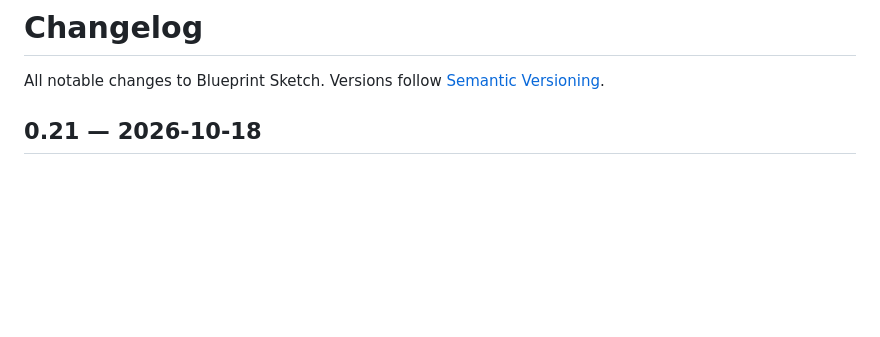
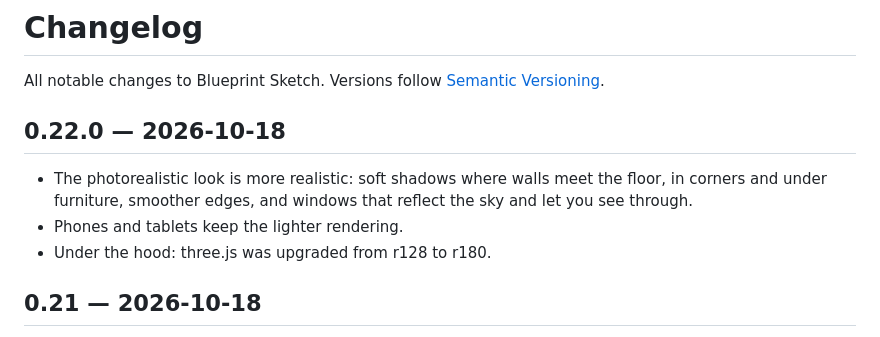
Before and after one commit to yotmanreyes/blueprint-sketch, a Markdown page: CHANGELOG.md, the part around the change. GitHub-like rendering; blank space fills up the shorter version.

Commit message:
docs: describe the new rendering path

```diff
--- a/CHANGELOG.md
+++ b/CHANGELOG.md
@@ -1,6 +1,11 @@
 # Changelog
 
 All notable changes to Blueprint Sketch. Versions follow [Semantic Versioning](https://semver.org).
+
+## 0.22.0 — 2026-10-18
+- The photorealistic look is more realistic: soft shadows where walls meet the floor, in corners and under furniture, smoother edges, and windows that reflect the sky and let you see through.
+- Phones and tablets keep the lighter rendering.
+- Under the hood: three.js was upgraded from r128 to r180.
 
 ## 0.21 — 2026-10-18
 - Smoother on phones and tablets: lighter shadows and a lower render resolution (0.21.4).
```
Also changed, not shown: CLAUDE.md (+2 -1 lines).
